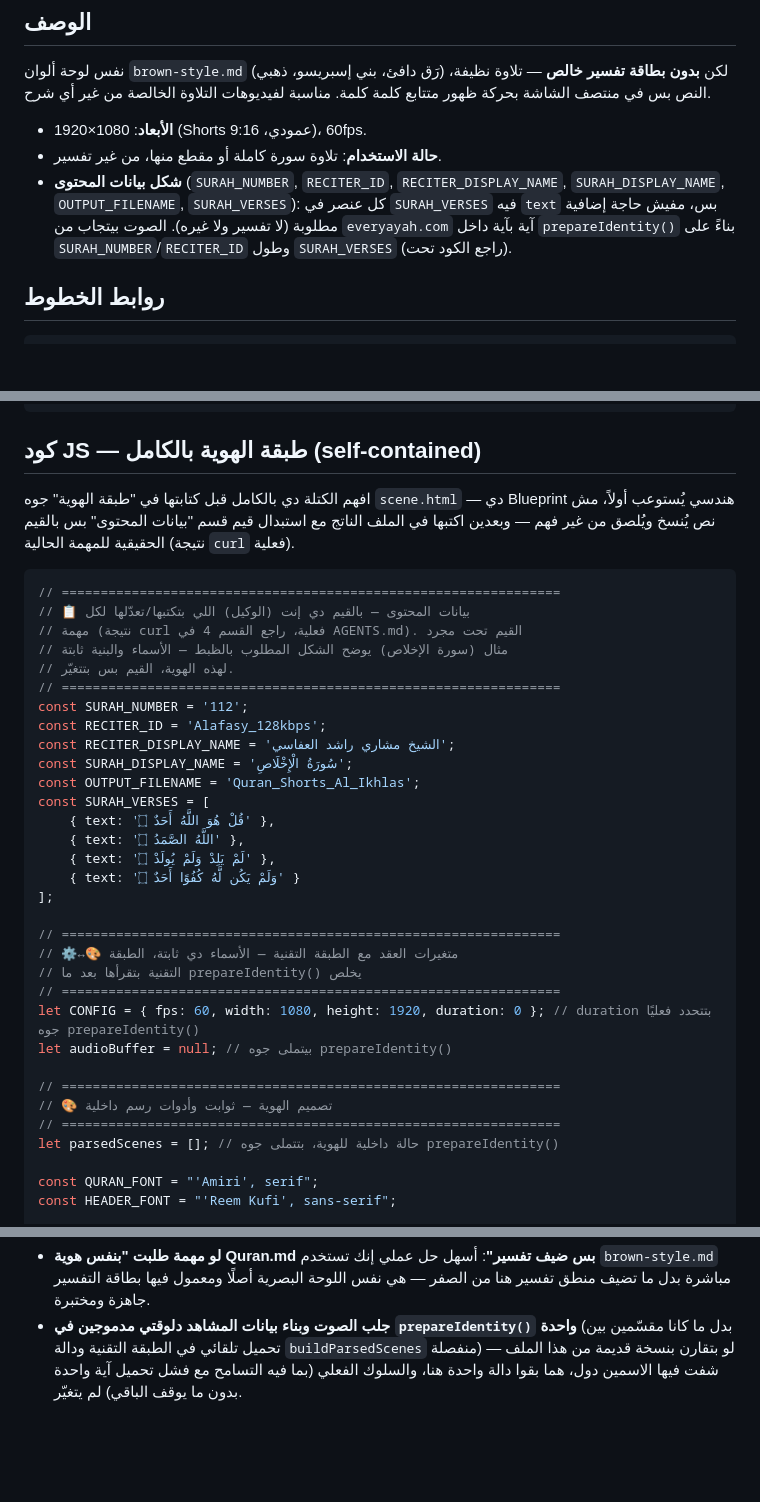
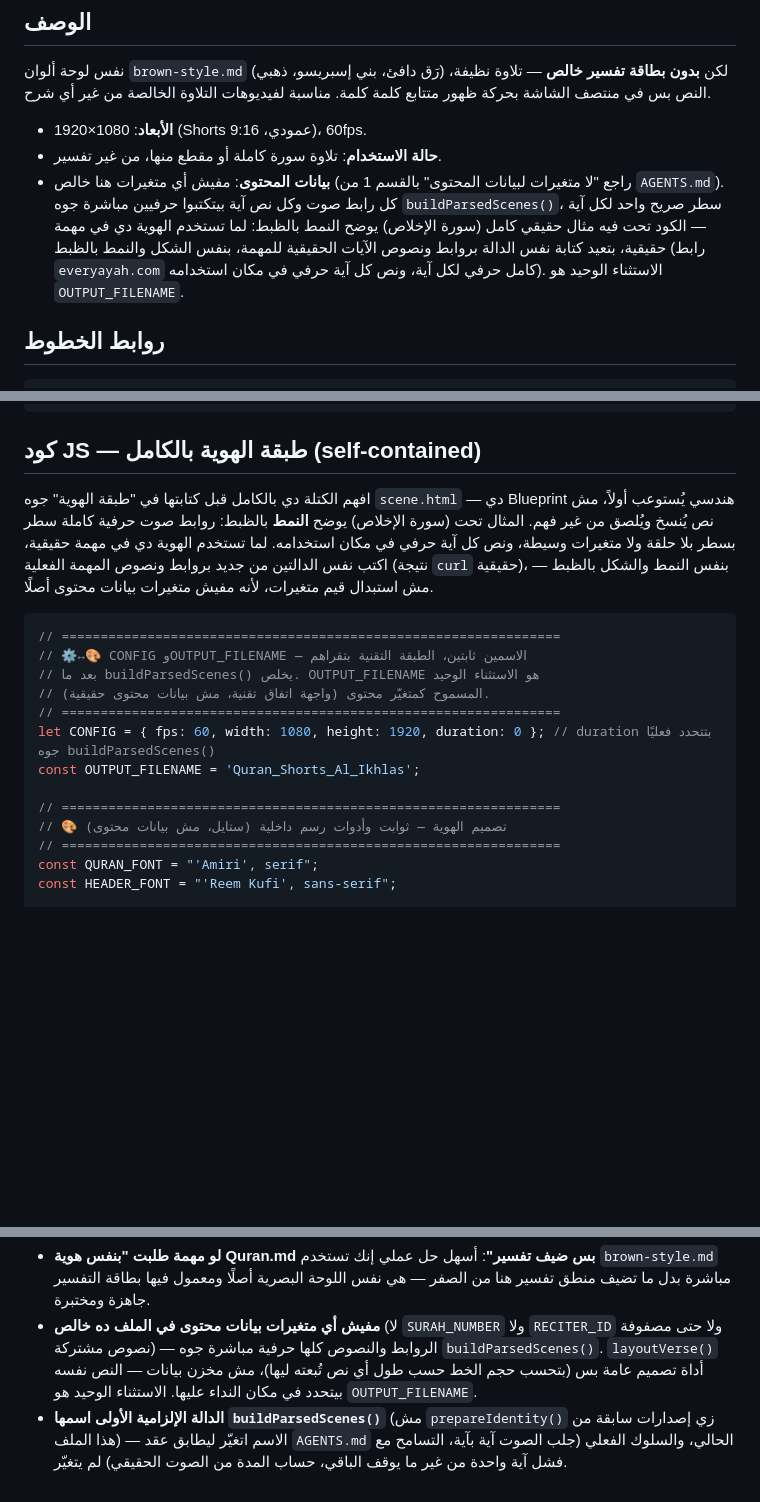
Before and after one commit to mo7ammedreyad1/Islam-agent, a Markdown page: identities/Quran.md, 3 parts joined by grey strips. Rendered like a GitHub page; blank space fills up the shorter version.

````diff
--- a/identities/Quran.md
+++ b/identities/Quran.md
@@ -7,11 +7,13 @@
 
 - **الأبعاد**: 1080×1920 (Shorts عمودي، 9:16)، 60fps.
 - **حالة الاستخدام**: تلاوة سورة كاملة أو مقطع منها، من غير تفسير.
-- **شكل بيانات المحتوى** (`SURAH_NUMBER`, `RECITER_ID`, `RECITER_DISPLAY_NAME`,
-  `SURAH_DISPLAY_NAME`, `OUTPUT_FILENAME`, `SURAH_VERSES`): كل عنصر في
-  `SURAH_VERSES` فيه `text` بس، مفيش حاجة إضافية مطلوبة (لا تفسير ولا غيره).
-  الصوت بيتجاب من `everyayah.com` آية بآية داخل `prepareIdentity()` بناءً على
-  `SURAH_NUMBER`/`RECITER_ID` وطول `SURAH_VERSES` (راجع الكود تحت).
+- **بيانات المحتوى**: مفيش أي متغيرات هنا خالص (راجع "لا متغيرات لبيانات
+  المحتوى" بالقسم 1 من `AGENTS.md`). كل رابط صوت وكل نص آية بيتكتبوا حرفيين
+  مباشرة جوه `buildParsedScenes()`، سطر صريح واحد لكل آية — الكود تحت فيه
+  مثال حقيقي كامل (سورة الإخلاص) يوضح النمط بالظبط: لما تستخدم الهوية دي في
+  مهمة حقيقية، بتعيد كتابة نفس الدالة بروابط ونصوص الآيات الحقيقية للمهمة،
+  بنفس الشكل والنمط بالظبط (رابط `everyayah.com` كامل حرفي لكل آية، ونص كل
+  آية حرفي في مكان استخدامه). الاستثناء الوحيد هو `OUTPUT_FILENAME`.
 
 ## روابط الخطوط
 ```html
@@ -91,41 +93,25 @@ canvas {
 
 ## كود JS — طبقة الهوية بالكامل (self-contained)
 افهم الكتلة دي بالكامل قبل كتابتها في "طبقة الهوية" جوه `scene.html` — دي
-Blueprint هندسي يُستوعب أولاً، مش نص يُنسخ ويُلصق من غير فهم — وبعدين اكتبها في
-الملف الناتج مع استبدال قيم قسم "بيانات المحتوى" بس بالقيم الحقيقية للمهمة
-الحالية (نتيجة `curl` فعلية).
+Blueprint هندسي يُستوعب أولاً، مش نص يُنسخ ويُلصق من غير فهم. المثال تحت
+(سورة الإخلاص) يوضح **النمط** بالظبط: روابط صوت حرفية كاملة سطر بسطر بلا حلقة
+ولا متغيرات وسيطة، ونص كل آية حرفي في مكان استخدامه. لما تستخدم الهوية دي في
+مهمة حقيقية، اكتب نفس الدالتين من جديد بروابط ونصوص المهمة الفعلية (نتيجة
+`curl` حقيقية)، بنفس النمط والشكل بالظبط — مش استبدال قيم متغيرات، لأنه مفيش
+متغيرات بيانات محتوى أصلًا.
 
 ```js
 // ================================================================
-// 📋 بيانات المحتوى — بالقيم دي إنت (الوكيل) اللي بتكتبها/تعدّلها لكل
-// مهمة (نتيجة curl فعلية، راجع القسم 4 في AGENTS.md). القيم تحت مجرد
-// مثال (سورة الإخلاص) يوضح الشكل المطلوب بالظبط — الأسماء والبنية ثابتة
-// لهذه الهوية، القيم بس بتتغيّر.
+// ⚙️↔🎨 CONFIG وOUTPUT_FILENAME — الاسمين ثابتين، الطبقة التقنية بتقراهم
+// بعد ما buildParsedScenes() يخلص. OUTPUT_FILENAME هو الاستثناء الوحيد
+// المسموح كمتغيّر محتوى (واجهة اتفاق تقنية، مش بيانات محتوى حقيقية).
 // ================================================================
-const SURAH_NUMBER = '112';
-const RECITER_ID = 'Alafasy_128kbps';
-const RECITER_DISPLAY_NAME = 'الشيخ مشاري راشد العفاسي';
-const SURAH_DISPLAY_NAME = 'سُورَةُ الْإِخْلَاصِ';
+let CONFIG = { fps: 60, width: 1080, height: 1920, duration: 0 }; // duration بتتحدد فعليًا جوه buildParsedScenes()
 const OUTPUT_FILENAME = 'Quran_Shorts_Al_Ikhlas';
-const SURAH_VERSES = [
-    { text: 'قُلْ هُوَ اللَّهُ أَحَدٌ ۝' },
-    { text: 'اللَّهُ الصَّمَدُ ۝' },
-    { text: 'لَمْ يَلِدْ وَلَمْ يُولَدْ ۝' },
-    { text: 'وَلَمْ يَكُن لَّهُ كُفُوًا أَحَدٌ ۝' }
-];
 
 // ================================================================
-// ⚙️↔🎨 متغيرات العقد مع الطبقة التقنية — الأسماء دي ثابتة، الطبقة
-// التقنية بتقرأها بعد ما prepareIdentity() يخلص
+// 🎨 تصميم الهوية — ثوابت وأدوات رسم داخلية (ستايل، مش بيانات محتوى)
 // ================================================================
-let CONFIG = { fps: 60, width: 1080, height: 1920, duration: 0 }; // duration بتتحدد فعليًا جوه prepareIdentity()
-let audioBuffer = null; // بيتملى جوه prepareIdentity()
-
-// ================================================================
-// 🎨 تصميم الهوية — ثوابت وأدوات رسم داخلية
-// ================================================================
-let parsedScenes = []; // حالة داخلية للهوية، بتتملى جوه prepareIdentity()
-
 const QURAN_FONT = "'Amiri', serif";
 const HEADER_FONT = "'Reem Kufi', sans-serif";
 
@@ -268,8 +279,12 @@ async function drawSceneAtTime(time) { // async دايمًا (راجع "عقد
 - **لو مهمة طلبت "بنفس هوية Quran.md بس ضيف تفسير"**: أسهل حل عملي إنك تستخدم
   `brown-style.md` مباشرة بدل ما تضيف منطق تفسير هنا من الصفر — هي نفس اللوحة
   البصرية أصلًا ومعمول فيها بطاقة التفسير جاهزة ومختبرة.
-- **جلب الصوت وبناء بيانات المشاهد دلوقتي مدموجين في `prepareIdentity()` واحدة**
-  (بدل ما كانا مقسّمين بين تحميل تلقائي في الطبقة التقنية ودالة
-  `buildParsedScenes` منفصلة) — لو بتقارن بنسخة قديمة من هذا الملف شفت فيها
-  الاسمين دول، هما بقوا دالة واحدة هنا، والسلوك الفعلي (بما فيه التسامح مع فشل
-  تحميل آية واحدة بدون ما يوقف الباقي) لم يتغيّر.
+- **مفيش أي متغيرات بيانات محتوى في الملف ده خالص** (لا `SURAH_NUMBER` ولا
+  `RECITER_ID` ولا حتى مصفوفة نصوص مشتركة) — الروابط والنصوص كلها حرفية مباشرة
+  جوه `buildParsedScenes()`. `layoutVerse()` أداة تصميم عامة بس (بتحسب حجم
+  الخط حسب طول أي نص تُبعته ليها)، مش مخزن بيانات — النص نفسه بيتحدد في مكان
+  النداء عليها. الاستثناء الوحيد هو `OUTPUT_FILENAME`.
+- **الدالة الإلزامية الأولى اسمها `buildParsedScenes()`** (مش `prepareIdentity()`
+  زي إصدارات سابقة من هذا الملف) — الاسم اتغيّر ليطابق عقد `AGENTS.md` الحالي،
+  والسلوك الفعلي (جلب الصوت آية بآية، التسامح مع فشل آية واحدة من غير ما يوقف
+  الباقي، حساب المدة من الصوت الحقيقي) لم يتغيّر.
````
Also changed, not shown: other parts of identities/Quran.md (+53 -28 lines).
